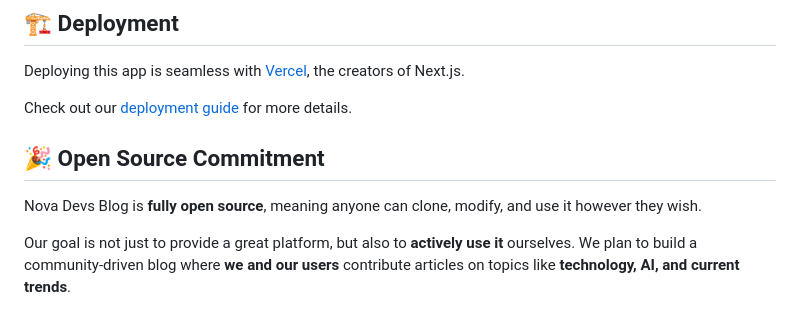
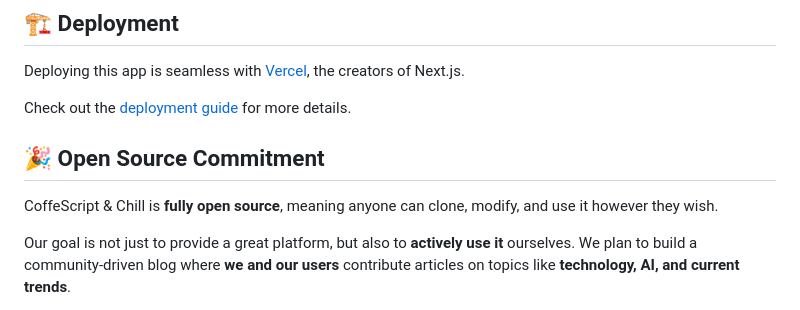
Before and after one commit to novadevseu/blog-nova-devs, a Markdown page: README.md, the part around the change. Drawn GitHub-style.

```diff
--- a/README.md
+++ b/README.md
@@ -103,11 +103,11 @@ This project relies on the following key dependencies:
 
 Deploying this app is seamless with [Vercel](https://vercel.com/), the creators of Next.js.
 
-Check out our [deployment guide](https://nextjs.org/docs/app/building-your-application/deploying) for more details.
+Check out the [deployment guide](https://nextjs.org/docs/app/building-your-application/deploying) for more details.
 
 ## 🎉 Open Source Commitment
 
-Nova Devs Blog is **fully open source**, meaning anyone can clone, modify, and use it however they wish.
+CoffeScript & Chill is **fully open source**, meaning anyone can clone, modify, and use it however they wish.
 
 Our goal is not just to provide a great platform, but also to **actively use it** ourselves. We plan to build a community-driven blog where **we and our users** contribute articles on topics like **technology, AI, and current trends**.
 
```
